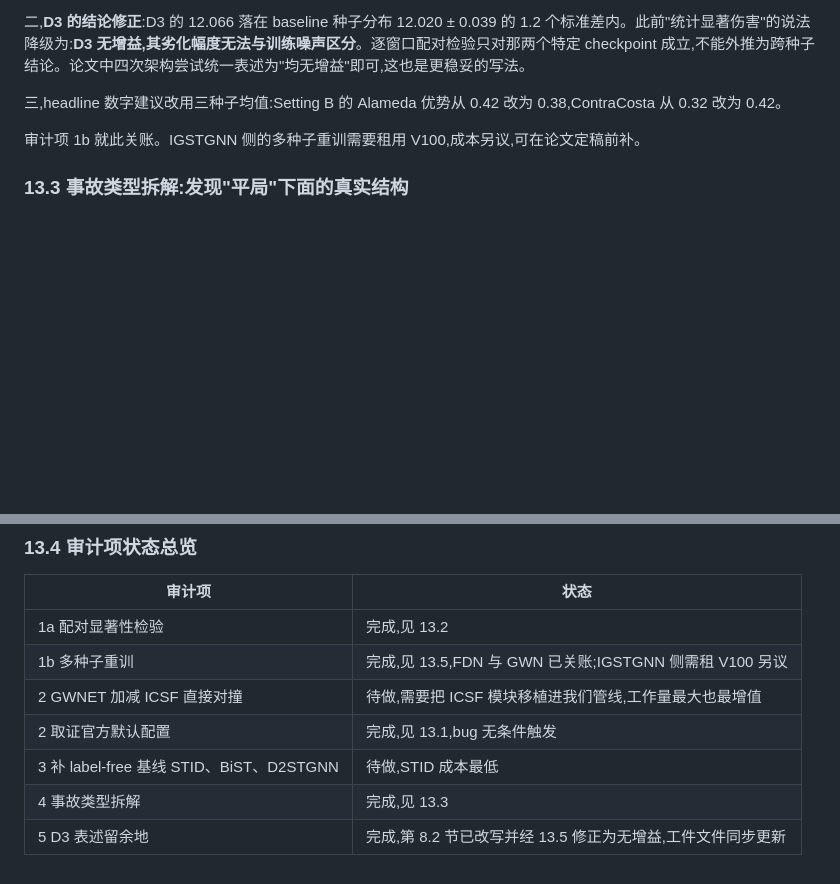
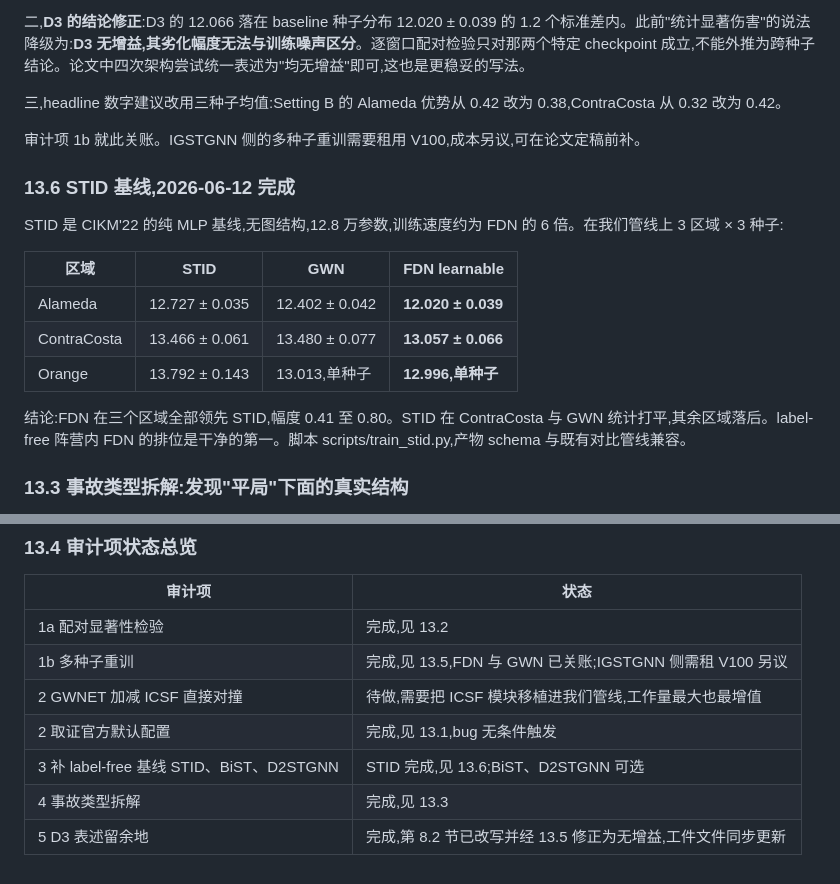
Before and after one commit to xiaohuliming/Xtraffic-forecast, a Markdown page: 项目总结报告_2026-06-10.md, 2 parts joined by grey strips. Drawn GitHub-style; blank space fills up the shorter version.

Commit message:
STID baseline complete (audit 3): FDN leads label-free camp in all 3 regions
STID 3-seed bands: Alameda 12.727+-0.035, CC 13.466+-0.061, Orange 13.792+-0.143.
FDN beats STID by 0.41-0.80 everywhere; STID ties GWN on CC only.
Report section 13.6 added.

Co-Authored-By: Claude Fable 5 <noreply@anthropic.com>

```diff
--- a/项目总结报告_2026-06-10.md
+++ b/项目总结报告_2026-06-10.md
@@ -341,6 +341,18 @@ FDN 与 GWN 在 seed 42、1、2 下各训三遍,Alameda 与 ContraCosta 两区
 
 审计项 1b 就此关账。IGSTGNN 侧的多种子重训需要租用 V100,成本另议,可在论文定稿前补。
 
+### 13.6 STID 基线,2026-06-12 完成
+
+STID 是 CIKM'22 的纯 MLP 基线,无图结构,12.8 万参数,训练速度约为 FDN 的 6 倍。在我们管线上 3 区域 × 3 种子:
+
+| 区域 | STID | GWN | FDN learnable |
+|---|---|---|---|
+| Alameda | 12.727 ± 0.035 | 12.402 ± 0.042 | **12.020 ± 0.039** |
+| ContraCosta | 13.466 ± 0.061 | 13.480 ± 0.077 | **13.057 ± 0.066** |
+| Orange | 13.792 ± 0.143 | 13.013,单种子 | **12.996,单种子** |
+
+结论:FDN 在三个区域全部领先 STID,幅度 0.41 至 0.80。STID 在 ContraCosta 与 GWN 统计打平,其余区域落后。label-free 阵营内 FDN 的排位是干净的第一。脚本 scripts/train_stid.py,产物 schema 与既有对比管线兼容。
+
 ### 13.3 事故类型拆解:发现"平局"下面的真实结构
 
 按锚定事故类型把 matched windows 分桶,三模型同窗对比。完整表在 outputs/diagnostics/incident_type_breakdown.txt。三个关键发现:
@@ -361,6 +373,6 @@ FDN 与 GWN 在 seed 42、1、2 下各训三遍,Alameda 与 ContraCosta 两区
 | 1b 多种子重训 | 完成,见 13.5,FDN 与 GWN 已关账;IGSTGNN 侧需租 V100 另议 |
 | 2 GWNET 加减 ICSF 直接对撞 | 待做,需要把 ICSF 模块移植进我们管线,工作量最大也最增值 |
 | 2 取证官方默认配置 | 完成,见 13.1,bug 无条件触发 |
-| 3 补 label-free 基线 STID、BiST、D2STGNN | 待做,STID 成本最低 |
+| 3 补 label-free 基线 STID、BiST、D2STGNN | STID 完成,见 13.6;BiST、D2STGNN 可选 |
 | 4 事故类型拆解 | 完成,见 13.3 |
 | 5 D3 表述留余地 | 完成,第 8.2 节已改写并经 13.5 修正为无增益,工件文件同步更新 |
```
